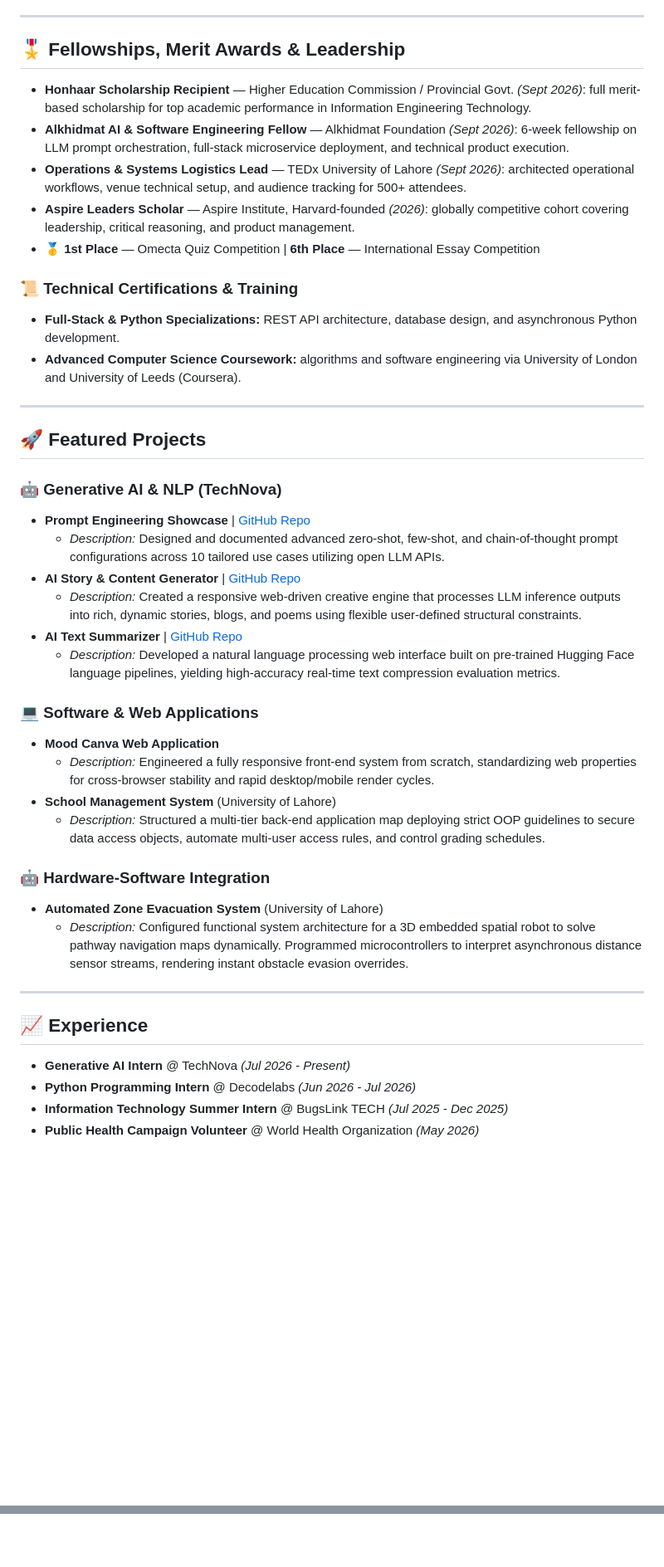
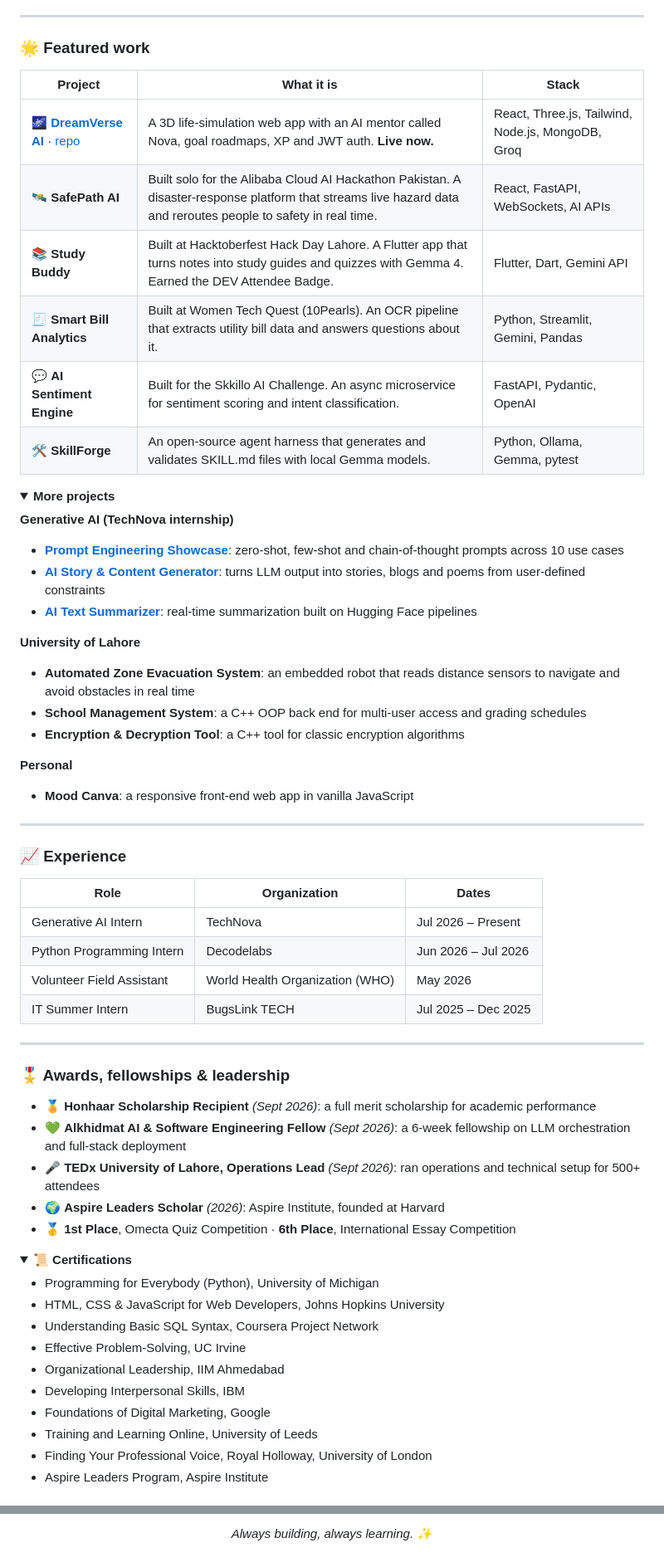
Before and after one commit to QURSAM-70179225/QURSAM-70179225, a Markdown page: readme.md, 2 parts joined by grey strips. Shown at 83% size. Rendered like a GitHub page; folded sections open; blank space fills up the shorter version.

Commit message:
Refresh profile README with latest projects, experience and badges
Co-Authored-By: Claude Opus 5.5 <noreply@anthropic.com>
Claude-Session: https://claude.ai/code/session_01KCCULvM5eRMq6Dad12SLbD

```diff
--- a/readme.md
+++ b/readme.md
@@ -39,45 +74,67 @@ An ambitious and tech-driven Information Engineering Technology student at The U
 
 ---
 
-## 🎖️ Fellowships, Merit Awards & Leadership
+### 🌟 Featured work
 
-*   **Honhaar Scholarship Recipient** — Higher Education Commission / Provincial Govt. *(Sept 2026)*: full merit-based scholarship for top academic performance in Information Engineering Technology.
-*   **Alkhidmat AI & Software Engineering Fellow** — Alkhidmat Foundation *(Sept 2026)*: 6-week fellowship on LLM prompt orchestration, full-stack microservice deployment, and technical product execution.
-*   **Operations & Systems Logistics Lead** — TEDx University of Lahore *(Sept 2026)*: architected operational workflows, venue technical setup, and audience tracking for 500+ attendees.
-*   **Aspire Leaders Scholar** — Aspire Institute, Harvard-founded *(2026)*: globally competitive cohort covering leadership, critical reasoning, and product management.
-*   🥇 **1st Place** — Omecta Quiz Competition | **6th Place** — International Essay Competition
+| Project | What it is | Stack |
+|---|---|---|
+| 🌌 **[DreamVerse AI](https://dreamverseai.netlify.app)** · [repo](https://github.com/QURSAM-70179225/Dream-Verse) | A 3D life-simulation web app with an AI mentor called Nova, goal roadmaps, XP and JWT auth. **Live now.** | React, Three.js, Tailwind, Node.js, MongoDB, Groq |
+| 🛰️ **SafePath AI** | Built solo for the Alibaba Cloud AI Hackathon Pakistan. A disaster-response platform that streams live hazard data and reroutes people to safety in real time. | React, FastAPI, WebSockets, AI APIs |
+| 📚 **Study Buddy** | Built at Hacktoberfest Hack Day Lahore. A Flutter app that turns notes into study guides and quizzes with Gemma 4. Earned the DEV Attendee Badge. | Flutter, Dart, Gemini API |
+| 🧾 **Smart Bill Analytics** | Built at Women Tech Quest (10Pearls). An OCR pipeline that extracts utility bill data and answers questions about it. | Python, Streamlit, Gemini, Pandas |
+| 💬 **AI Sentiment Engine** | Built for the Skkillo AI Challenge. An async microservice for sentiment scoring and intent classification. | FastAPI, Pydantic, OpenAI |
+| 🛠️ **SkillForge** | An open-source agent harness that generates and validates SKILL.md files with local Gemma models. | Python, Ollama, Gemma, pytest |
 
-### 📜 Technical Certifications & Training
-*   **Full-Stack & Python Specializations:** REST API architecture, database design, and asynchronous Python development.
-*   **Advanced Computer Science Coursework:** algorithms and software engineering via University of London and University of Leeds (Coursera).
+<details>
+<summary><b>More projects</b></summary>
+
+**Generative AI (TechNova internship)**
+- **[Prompt Engineering Showcase](https://github.com/QURSAM-70179225/prompt-engineering-showcase)**: zero-shot, few-shot and chain-of-thought prompts across 10 use cases
+- **[AI Story & Content Generator](https://github.com/QURSAM-70179225/TechNova-ai-story-generator)**: turns LLM output into stories, blogs and poems from user-defined constraints
+- **[AI Text Summarizer](https://github.com/QURSAM-70179225/Novatech_ai-text-summarizer)**: real-time summarization built on Hugging Face pipelines
+
+**University of Lahore**
+- **Automated Zone Evacuation System**: an embedded robot that reads distance sensors to navigate and avoid obstacles in real time
+- **School Management System**: a C++ OOP back end for multi-user access and grading schedules
+- **Encryption & Decryption Tool**: a C++ tool for classic encryption algorithms
+
+**Personal**
+- **Mood Canva**: a responsive front-end web app in vanilla JavaScript
+</details>
 
 ---
 
-## 🚀 Featured Projects
+### 📈 Experience
 
-### 🤖 Generative AI & NLP (TechNova)
-*   **Prompt Engineering Showcase** | [GitHub Repo](https://github.com/QURSAM-70179225/prompt-engineering-showcase)
-    *   *Description:* Designed and documented advanced zero-shot, few-shot, and chain-of-thought prompt configurations across 10 tailored use cases utilizing open LLM APIs.
-*   **AI Story & Content Generator** | [GitHub Repo](https://github.com/QURSAM-70179225/TechNova-ai-story-generator)
-    *   *Description:* Created a responsive web-driven creative engine that processes LLM inference outputs into rich, dynamic stories, blogs, and poems using flexible user-defined structural constraints.
-*   **AI Text Summarizer** | [GitHub Repo](https://github.com/QURSAM-70179225/Novatech_ai-text-summarizer)
-    *   *Description:* Developed a natural language processing web interface built on pre-trained Hugging Face language pipelines, yielding high-accuracy real-time text compression evaluation metrics.
-
-### 💻 Software & Web Applications
-*   **Mood Canva Web Application**
-    *   *Description:* Engineered a fully responsive front-end system from scratch, standardizing web properties for cross-browser stability and rapid desktop/mobile render cycles.
-*   **School Management System** (University of Lahore)
-    *   *Description:* Structured a multi-tier back-end application map deploying strict OOP guidelines to secure data access objects, automate multi-user access rules, and control grading schedules.
-
-### 🤖 Hardware-Software Integration
-*   **Automated Zone Evacuation System** (University of Lahore)
-    *   *Description:* Configured functional system architecture for a 3D embedded spatial robot to solve pathway navigation maps dynamically. Programmed microcontrollers to interpret asynchronous distance sensor streams, rendering instant obstacle evasion overrides.
+| Role | Organization | Dates |
+|---|---|---|
+| Generative AI Intern | TechNova | Jul 2026 – Present |
+| Python Programming Intern | Decodelabs | Jun 2026 – Jul 2026 |
+| Volunteer Field Assistant | World Health Organization (WHO) | May 2026 |
+| IT Summer Intern | BugsLink TECH | Jul 2025 – Dec 2025 |
 
 ---
 
-## 📈 Experience
+### 🎖️ Awards, fellowships & leadership
 
-*   **Generative AI Intern** @ TechNova *(Jul 2026 - Present)*
-*   **Python Programming Intern** @ Decodelabs *(Jun 2026 - Jul 2026)*
-*   **Information Technology Summer Intern** @ BugsLink TECH *(Jul 2025 - Dec 2025)*
-*   **Public Health Campaign Volunteer** @ World Health Organization *(May 2026)*
+- 🏅 **Honhaar Scholarship Recipient** *(Sept 2026)*: a full merit scholarship for academic performance
+- 💚 **Alkhidmat AI & Software Engineering Fellow** *(Sept 2026)*: a 6-week fellowship on LLM orchestration and full-stack deployment
+- 🎤 **TEDx University of Lahore, Operations Lead** *(Sept 2026)*: ran operations and technical setup for 500+ attendees
+- 🌍 **Aspire Leaders Scholar** *(2026)*: Aspire Institute, founded at Harvard
+- 🥇 **1st Place**, Omecta Quiz Competition · **6th Place**, International Essay Competition
+
+<details>
+<summary><b>📜 Certifications</b></summary>
+
+- Programming for Everybody (Python), University of Michigan
+- HTML, CSS & JavaScript for Web Developers, Johns Hopkins University
+- Understanding Basic SQL Syntax, Coursera Project Network
+- Effective Problem-Solving, UC Irvine
+- Organizational Leadership, IIM Ahmedabad
+- Developing Interpersonal Skills, IBM
+- Foundations of Digital Marketing, Google
+- Training and Learning Online, University of Leeds
+- Finding Your Professional Voice, Royal Holloway, University of London
+- Aspire Leaders Program, Aspire Institute
+</details>
+
@@ -83,0 +158 @@ An ambitious and tech-driven Information Engineering Technology student at The U
+<p align="center"><i>Always building, always learning. ✨</i></p>
```
Also changed, not shown: other parts of readme.md (+80 -28 lines).
